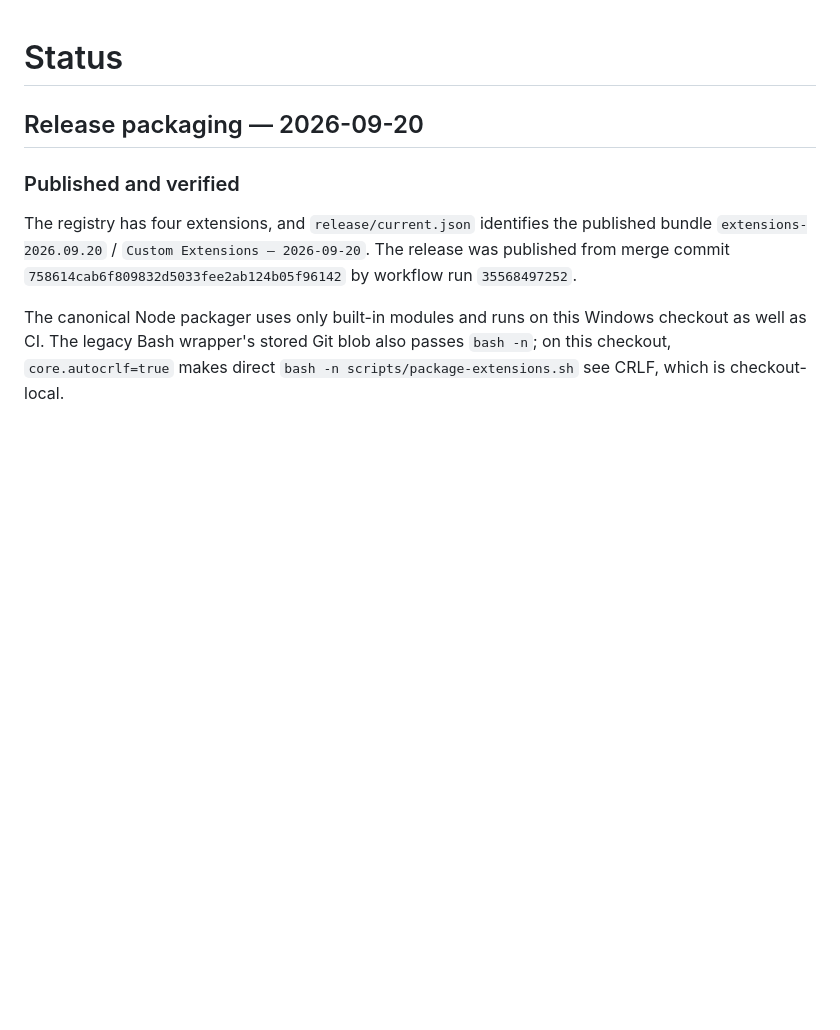
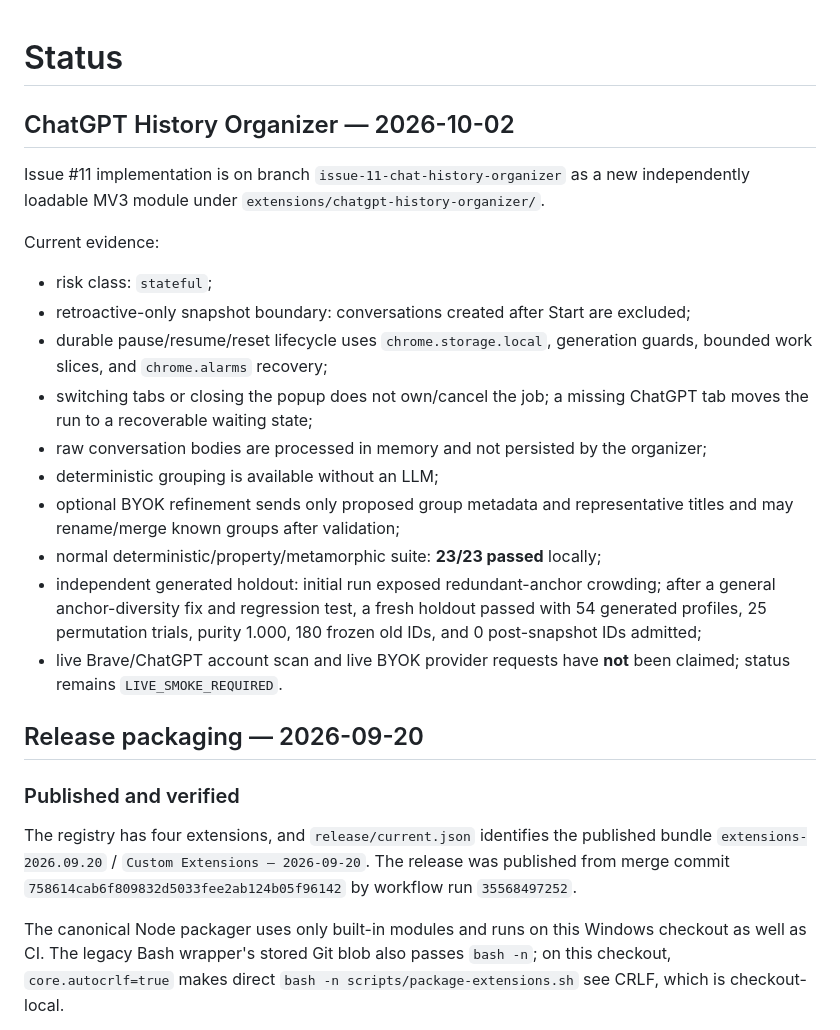
Before and after one commit to Pukujan/custom-extensions, a Markdown page: docs/STATUS.md, the part around the change. Drawn GitHub-style; blank space fills up the shorter version.

Commit message:
issue #11: record organizer validation status

```diff
--- a/docs/STATUS.md
+++ b/docs/STATUS.md
@@ -1,4 +1,22 @@
 # Status
+
+## ChatGPT History Organizer — 2026-10-02
+
+Issue #11 implementation is on branch `issue-11-chat-history-organizer` as a new independently loadable MV3 module under `extensions/chatgpt-history-organizer/`.
+
+Current evidence:
+
+- risk class: `stateful`;
+- retroactive-only snapshot boundary: conversations created after Start are excluded;
+- durable pause/resume/reset lifecycle uses `chrome.storage.local`, generation guards, bounded work slices, and `chrome.alarms` recovery;
+- switching tabs or closing the popup does not own/cancel the job; a missing ChatGPT tab moves the run to a recoverable waiting state;
+- raw conversation bodies are processed in memory and not persisted by the organizer;
+- deterministic grouping is available without an LLM;
+- optional BYOK refinement sends only proposed group metadata and representative titles and may rename/merge known groups after validation;
+- normal deterministic/property/metamorphic suite: **23/23 passed** locally;
+- independent generated holdout: initial run exposed redundant-anchor crowding; after a general anchor-diversity fix and regression test, a fresh holdout passed with 54 generated profiles, 25 permutation trials, purity 1.000, 180 frozen old IDs, and 0 post-snapshot IDs admitted;
+- live Brave/ChatGPT account scan and live BYOK provider requests have **not** been claimed; status remains `LIVE_SMOKE_REQUIRED`.
+
 
 ## Release packaging — 2026-09-20
 
```
